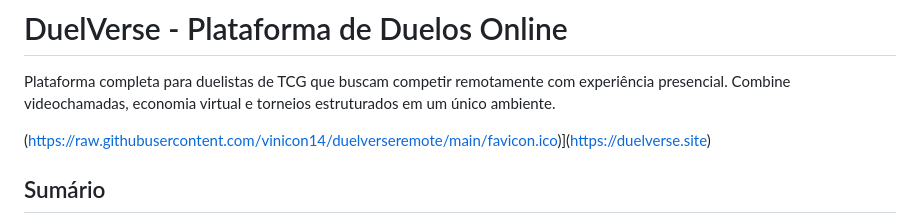
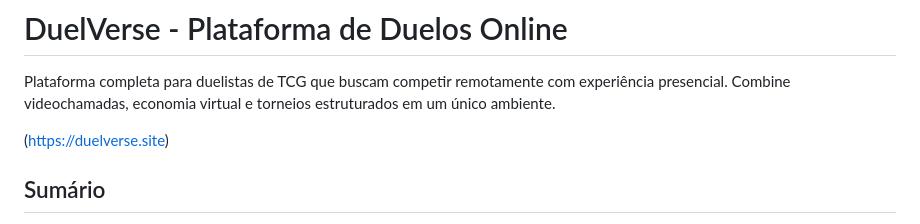
Before and after one commit to vinicon14/duelverseremote, a Markdown page: README.md, the part around the change. Drawn GitHub-style.

```diff
--- a/README.md
+++ b/README.md
@@ -2,7 +2,7 @@
 
 Plataforma completa para duelistas de TCG que buscam competir remotamente com experiência presencial. Combine videochamadas, economia virtual e torneios estruturados em um único ambiente.
 
-(https://raw.githubusercontent.com/vinicon14/duelverseremote/main/favicon.ico)](https://duelverse.site)
+(https://duelverse.site)
 
 ## Sumário
 
```
